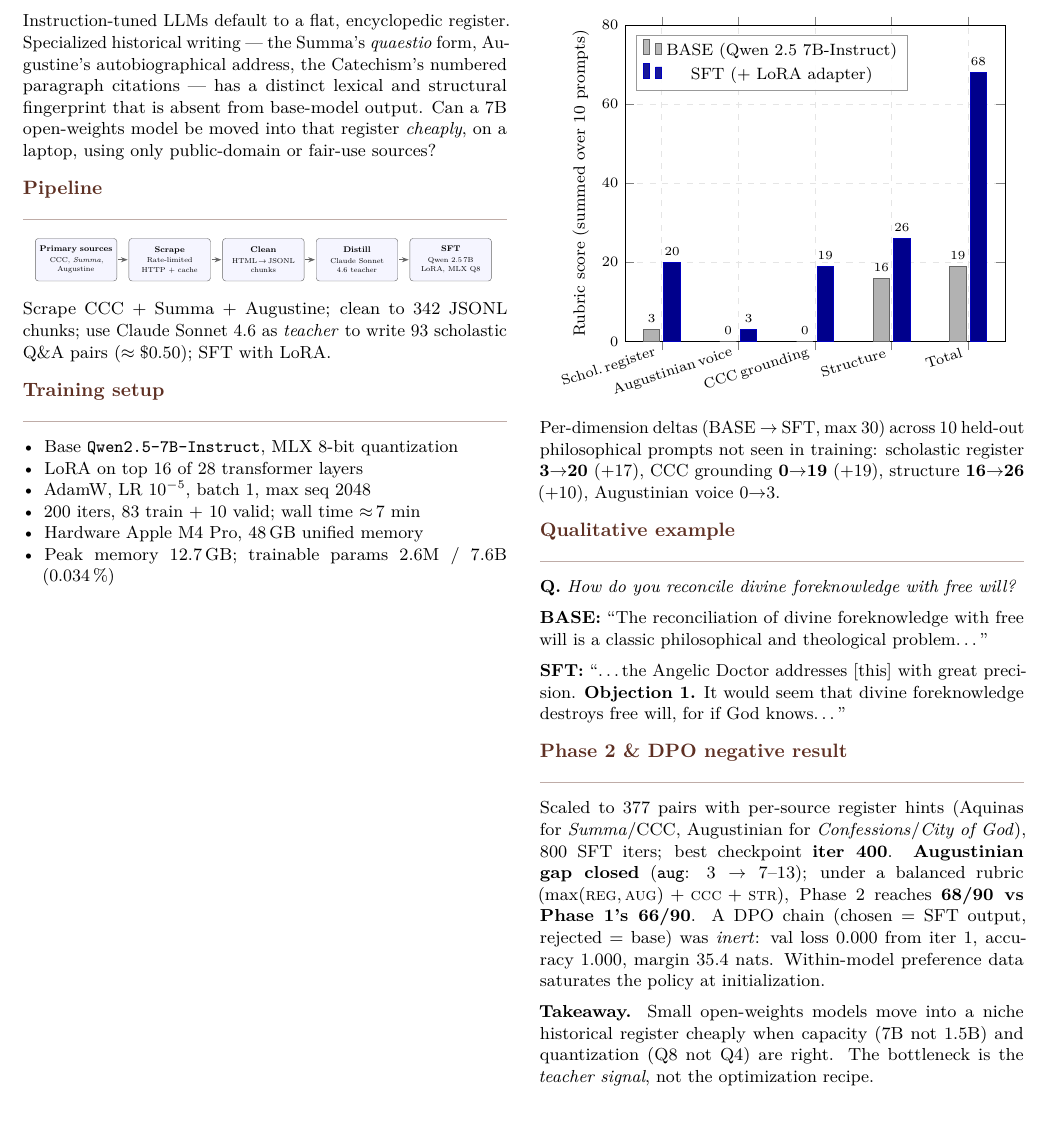
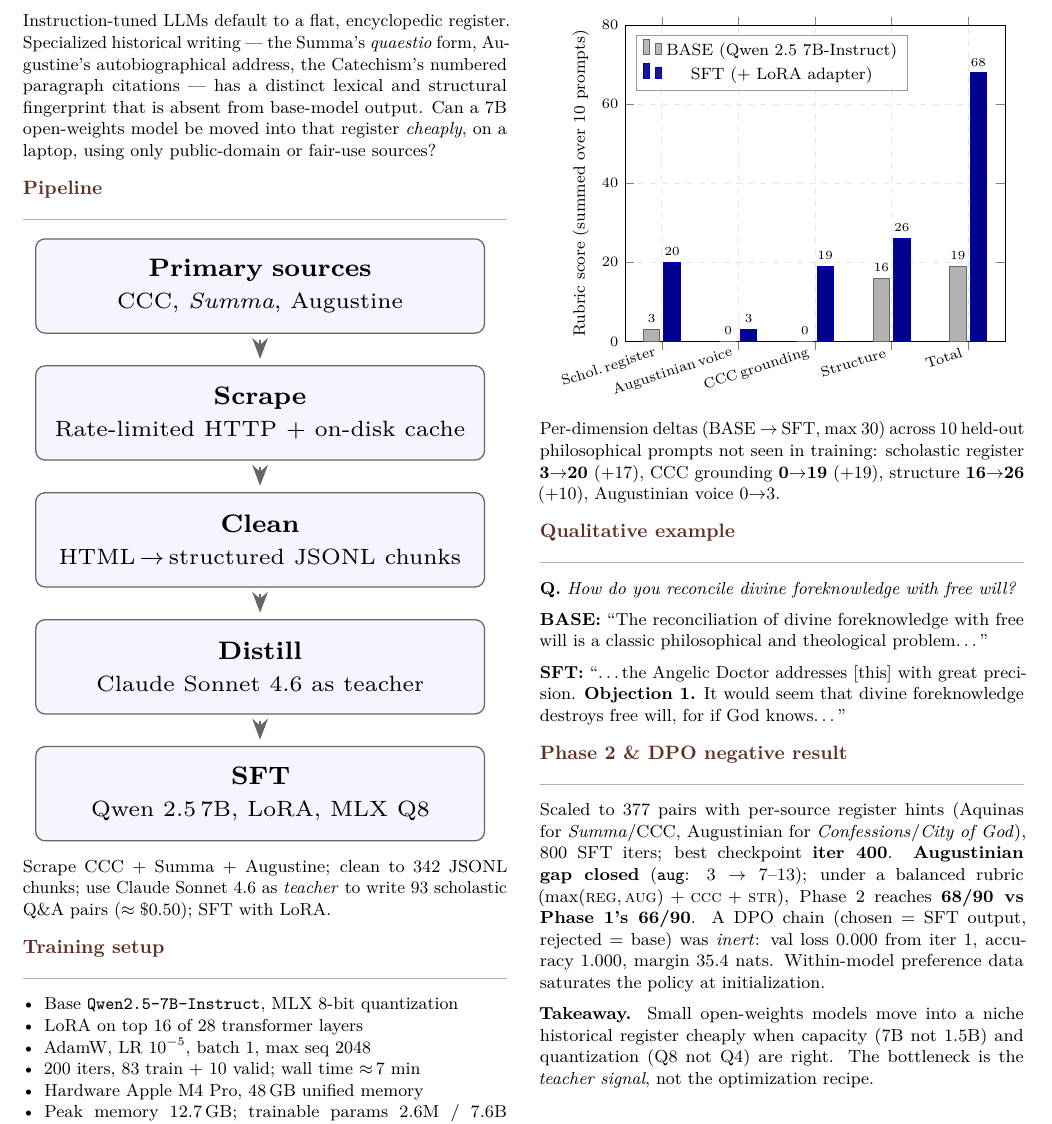
Before and after one commit to pleyva2004/scholastic-llm, a LaTeX document (poster/main.tex, which reads poster/figures/pipeline.tex): part of the page, cut so that both start at the same text. Compiled offline with pdfLaTeX.

Commit message:
poster: vertical pipeline figure (5 boxes stacked top-to-bottom)

```diff
--- a/poster/figures/pipeline.tex
+++ b/poster/figures/pipeline.tex
@@ -5,22 +7,22 @@
       rounded corners=3pt,
       draw=black!60,
       fill=blue!4,
-      minimum height=1.45cm,
-      minimum width=2.7cm,
+      minimum height=1.05cm,
+      minimum width=5.0cm,
       align=center,
       inner sep=4pt,
-      text width=2.5cm,
+      text width=4.7cm,
       font=\small
     },
-    arrow/.style={->, thick, draw=black!60, shorten <=1pt, shorten >=1pt},
-    node distance=0.4cm
+    arrow/.style={->, thick, draw=black!60, shorten <=2pt, shorten >=2pt, line width=0.8pt},
+    node distance=0.35cm
   ]
 
-  \node[box] (sources) {\textbf{Primary sources}\\[2pt]\footnotesize CCC, \emph{Summa},\\ Augustine};
-  \node[box, right=of sources] (scrape)  {\textbf{Scrape}\\[2pt]\footnotesize Rate-limited\\ HTTP + cache};
-  \node[box, right=of scrape]  (clean)   {\textbf{Clean}\\[2pt]\footnotesize HTML\,$\to$\,JSONL\\ chunks};
-  \node[box, right=of clean]   (gen)     {\textbf{Distill}\\[2pt]\footnotesize Claude Sonnet\\ 4.6 teacher};
-  \node[box, right=of gen]     (sft)     {\textbf{SFT}\\[2pt]\footnotesize Qwen 2.5\,7B\\ LoRA, MLX Q8};
+  \node[box] (sources) {\textbf{Primary sources}\\[1pt]\footnotesize CCC, \emph{Summa}, Augustine};
+  \node[box, below=of sources] (scrape)  {\textbf{Scrape}\\[1pt]\footnotesize Rate-limited HTTP + on-disk cache};
+  \node[box, below=of scrape]  (clean)   {\textbf{Clean}\\[1pt]\footnotesize HTML\,$\to$\,structured JSONL chunks};
+  \node[box, below=of clean]   (gen)     {\textbf{Distill}\\[1pt]\footnotesize Claude Sonnet 4.6 as teacher};
+  \node[box, below=of gen]     (sft)     {\textbf{SFT}\\[1pt]\footnotesize Qwen 2.5\,7B, LoRA, MLX Q8};
 
   \draw[arrow] (sources) -- (scrape);
   \draw[arrow] (scrape)  -- (clean);
```
Also changed, not shown: poster/figures/pipeline.tex (2 more changed lines).
